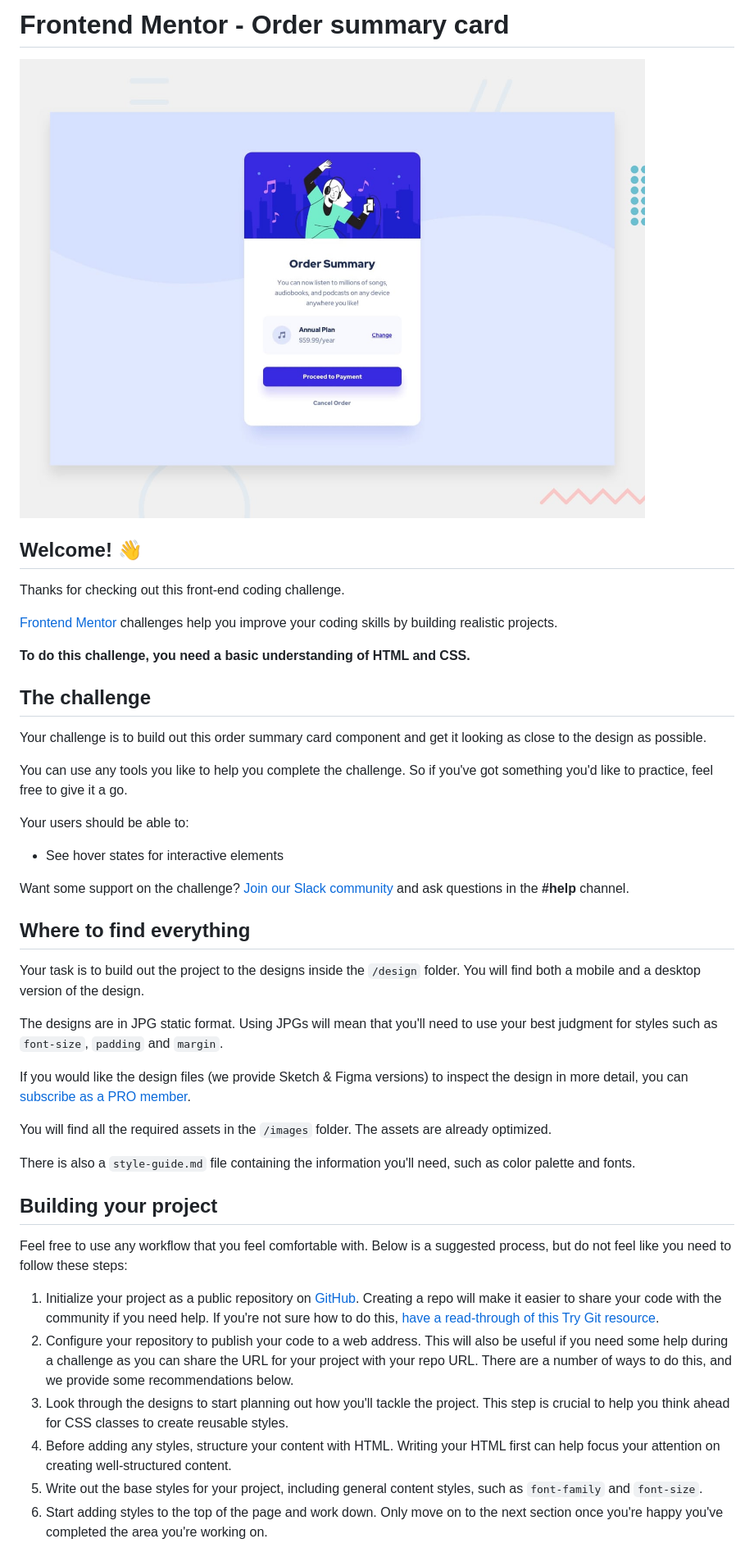
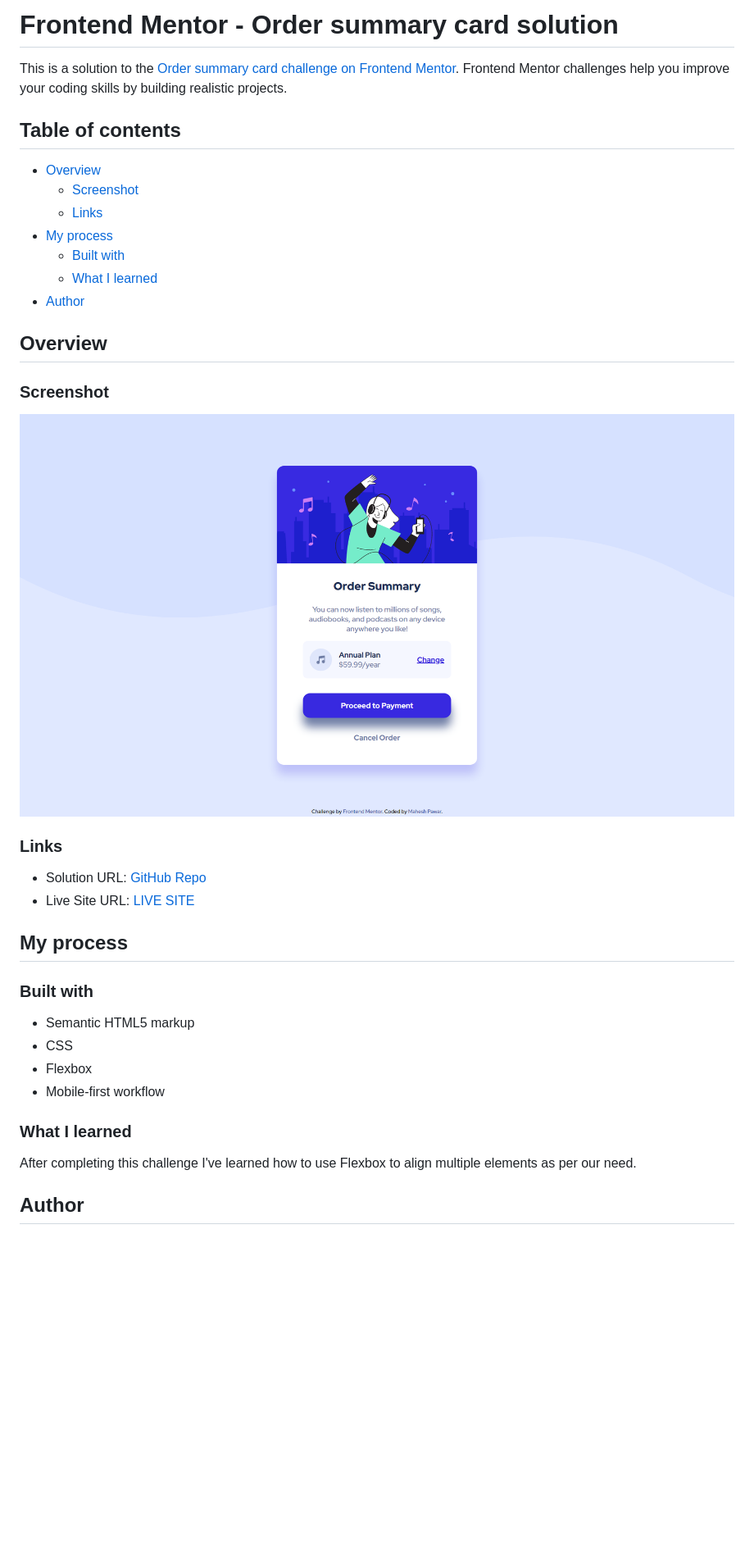
Before and after one commit to MaheshPawaar/order-summary-component, a Markdown page: README.md, the part around the change printed below. Shown: that part at 82% size. Rendered like a GitHub page; pictures changed too: images/screenshot.png (added); blank space fills up the shorter version.

```diff
--- a/README.md
+++ b/README.md
@@ -1,47 +1,40 @@
-# Frontend Mentor - Order summary card
+# Frontend Mentor - Order summary card solution
 
-![Design preview for the Order summary card coding challenge](./design/desktop-preview.jpg)
+This is a solution to the [Order summary card challenge on Frontend Mentor](https://www.frontendmentor.io/challenges/order-summary-component-QlPmajDUj). Frontend Mentor challenges help you improve your coding skills by building realistic projects.
 
-## Welcome! 👋
+## Table of contents
 
-Thanks for checking out this front-end coding challenge.
+- [Overview](#overview)
+  - [Screenshot](#screenshot)
+  - [Links](#links)
+- [My process](#my-process)
+  - [Built with](#built-with)
+  - [What I learned](#what-i-learned)
+- [Author](#author)
 
-[Frontend Mentor](https://www.frontendmentor.io) challenges help you improve your coding skills by building realistic projects.
+## Overview
 
-**To do this challenge, you need a basic understanding of HTML and CSS.**
+### Screenshot
 
-## The challenge
+![](images/screenshot.png)
 
-Your challenge is to build out this order summary card component and get it looking as close to the design as possible.
+### Links
 
-You can use any tools you like to help you complete the challenge. So if you've got something you'd like to practice, feel free to give it a go.
+- Solution URL: [GitHub Repo](https://github.com/maheshvpawar/order-summary-component)
+- Live Site URL: [LIVE SITE](https://maheshvpawar.github.io/order-summary-component/)
 
-Your users should be able to:
+## My process
 
-- See hover states for interactive elements
+### Built with
 
-Want some support on the challenge? [Join our Slack community](https://www.frontendmentor.io/slack) and ask questions in the **#help** channel.
+- Semantic HTML5 markup
+- CSS
+- Flexbox
+- Mobile-first workflow
 
-## Where to find everything
+### What I learned
 
-Your task is to build out the project to the designs inside the `/design` folder. You will find both a mobile and a desktop version of the design.
+After completing this challenge I've learned how to use Flexbox to align multiple elements as per our need.
 
-The designs are in JPG static format. Using JPGs will mean that you'll need to use your best judgment for styles such as `font-size`, `padding` and `margin`.
+## Author
 
-If you would like the design files (we provide Sketch & Figma versions) to inspect the design in more detail, you can [subscribe as a PRO member](https://www.frontendmentor.io/pro).
-
-You will find all the required assets in the `/images` folder. The assets are already optimized.
-
-There is also a `style-guide.md` file containing the information you'll need, such as color palette and fonts.
-
-## Building your project
-
-Feel free to use any workflow that you feel comfortable with. Below is a suggested process, but do not feel like you need to follow these steps:
-
-1. Initialize your project as a public repository on [GitHub](https://github.com/). Creating a repo will make it easier to share your code with the community if you need help. If you're not sure how to do this, [have a read-through of this Try Git resource](https://try.github.io/).
-2. Configure your repository to publish your code to a web address. This will also be useful if you need some help during a challenge as you can share the URL for your project with your repo URL. There are a number of ways to do this, and we provide some recommendations below.
-3. Look through the designs to start planning out how you'll tackle the project. This step is crucial to help you think ahead for CSS classes to create reusable styles.
-4. Before adding any styles, structure your content with HTML. Writing your HTML first can help focus your attention on creating well-structured content.
-5. Write out the base styles for your project, including general content styles, such as `font-family` and `font-size`.
-6. Start adding styles to the top of the page and work down. Only move on to the next section once you're happy you've completed the area you're working on.
-
```
Also changed, not shown: other parts of README.md (+3 -44 lines), README-template.md (deleted, +0 -110 lines), style-guide.md (deleted, +0 -32 lines), 1 other file.
